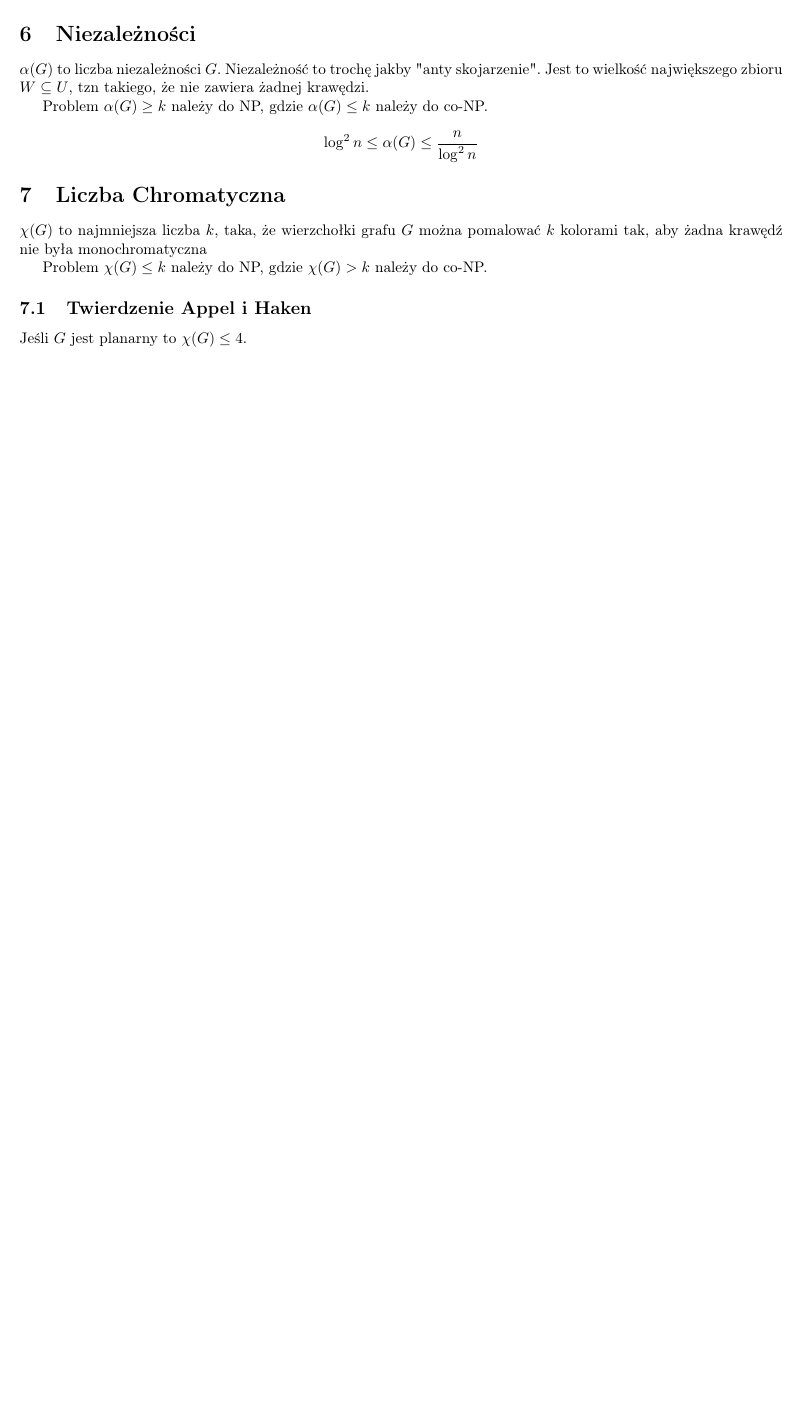
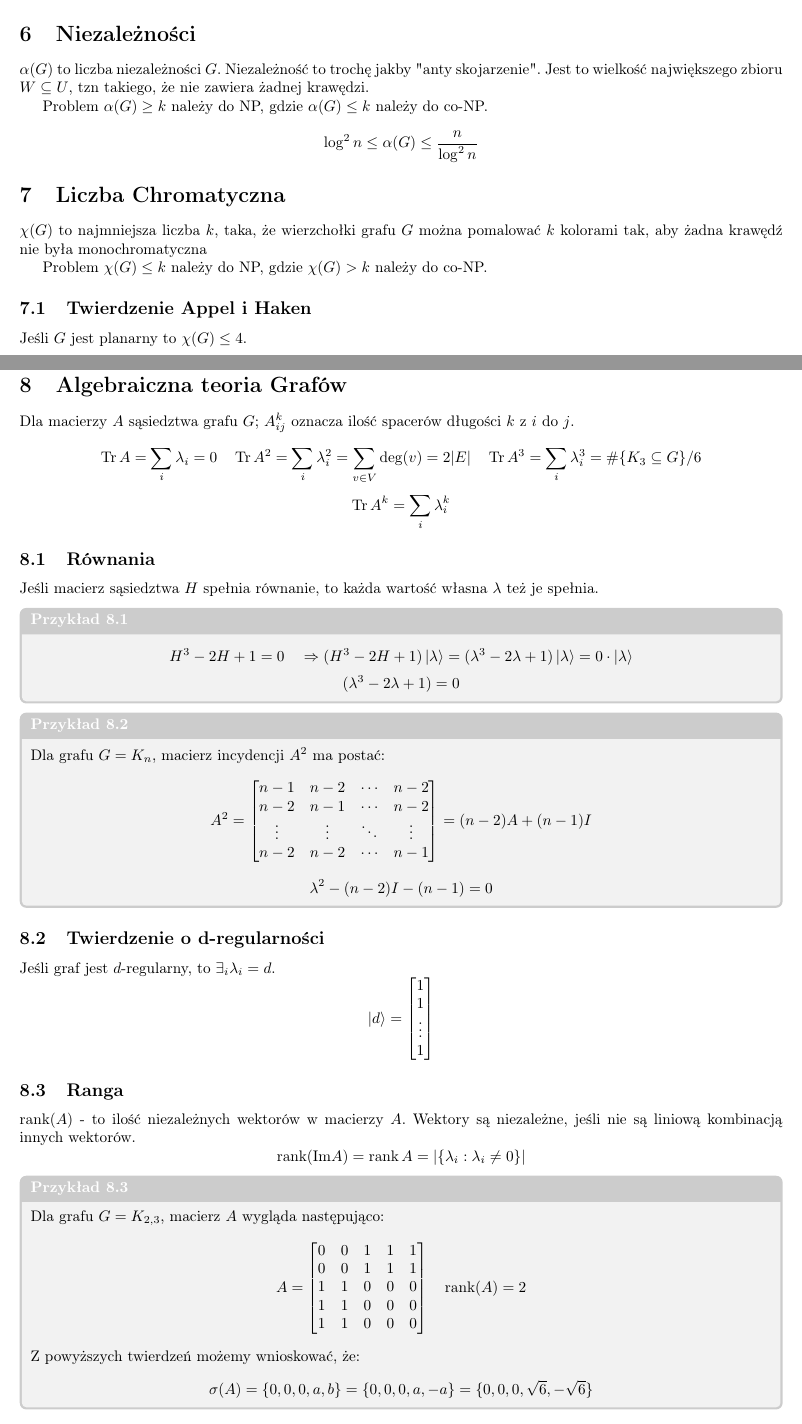
Before and after one commit to TCA166/notes, a LaTeX document (nmi/nmi.tex, which reads notatki.cls): part of page 4 of 4 before the commit and two parts of pages 4 and 5 of 7 after it, the two joined at a grey line, cut so that both start at the same text, the shorter picture padded with empty space. Compiled offline with pdfLaTeX.

Commit message:
nmi algebra 2

```diff
--- a/nmi/nmi.tex
+++ b/nmi/nmi.tex
@@ -369,3 +369,89 @@ Problem $\chi(G) \leq k$ należy do NP, gdzie $\chi(G) > k$ należy do co-NP.
 
 Jeśli $G$ jest planarny to $\chi(G) \leq 4$.
 
+\section{Algebraiczna teoria Grafów}
+
+Dla macierzy $A$ sąsiedztwa grafu $G$; $A^k_{ij}$ oznacza ilość
+spacerów długości $k$ z $i$ do $j$.
+
+$$
+\Tr A = \sum_i \lambda_i = 0 \quad \Tr A^2 = \sum_i \lambda_i^2 =
+\sum_{v \in V} \deg(v) = 2|E| \quad \Tr A^3 = \sum_i \lambda_i^3
+= \#\{K_3 \subseteq G\} / 6
+$$
+$$
+\Tr A^k = \sum_i \lambda_i^k
+$$
+
+\subsection{Równania}
+
+Jeśli macierz sąsiedztwa $H$ spełnia równanie, to każda wartość
+własna $\lambda$ też je spełnia.
+
+\begin{examplebox}
+  $$
+  H^3 - 2H + 1 = 0 \quad \Rightarrow (H^3 - 2H + 1)\ket{\lambda} = (\lambda^3 -
+  2\lambda + 1)\ket{\lambda} = 0 \cdot \ket{\lambda}
+  $$
+  $$
+  (\lambda^3 -2\lambda + 1) = 0
+  $$
+\end{examplebox}
+
+\begin{examplebox}
+  Dla grafu $G = K_n$, macierz incydencji $A^2$ ma postać:
+  $$
+  A^2 =
+  \begin{bmatrix}
+    n - 1 & n - 2 & \cdots & n-2 \\
+    n - 2 & n - 1 & \cdots & n-2\\
+    \vdots & \vdots & \ddots & \vdots \\
+    n - 2 & n - 2 & \cdots & n-1
+  \end{bmatrix}
+  = (n - 2)A + (n-1)I
+  $$
+  $$
+  \lambda^2 - (n-2)I - (n-1) = 0
+  $$
+\end{examplebox}
+
+\subsection{Twierdzenie o d-regularności}
+
+Jeśli graf jest $d$-regularny, to $\exists_i \lambda_i = d$.
+$$
+\ket{d} =
+\begin{bmatrix}
+  1\\
+  1\\
+  \vdots\\
+  1
+\end{bmatrix}
+$$
+
+\subsection{Ranga}
+
+$\rank(A)$ - to ilość niezależnych wektorów w macierzy $A$. Wektory
+są niezależne, jeśli nie są liniową kombinacją innych wektorów.
+$$
+\rank(\textrm{Im} A) = \rank A = |\{\lambda_i : \lambda_i \neq 0\}|
+$$
+
+\begin{examplebox}
+  Dla grafu $G = K_{2,3}$, macierz $A$ wygląda następująco:
+  $$
+  A =
+  \begin{bmatrix}
+    0 & 0 & 1 & 1 & 1 \\
+    0 & 0 & 1 & 1 & 1 \\
+    1 & 1 & 0 & 0 & 0 \\
+    1 & 1 & 0 & 0 & 0 \\
+    1 & 1 & 0 & 0 & 0 \\
+  \end{bmatrix}
+  \quad \rank(A) = 2
+  $$
+  Z powyższych twierdzeń możemy wnioskować, że:
+  $$
+  \sigma(A) = \{0, 0, 0, a, b\} = \{0, 0, 0, a, -a\} =
+  \{0,0,0,\sqrt{6},-\sqrt{6}\}
+  $$
+\end{examplebox}
--- a/notatki.cls
+++ b/notatki.cls
@@ -7,6 +7,7 @@
 
 \RequirePackage{float}
 \RequirePackage{multicol}
+\RequirePackage{nicematrix}
 
 %zmiana marginesów
 \RequirePackage{geometry}[a4paper]
```
Also changed, not shown: nmi/nmi.pdf, nmi/nmi.tex (125 more changed lines).
